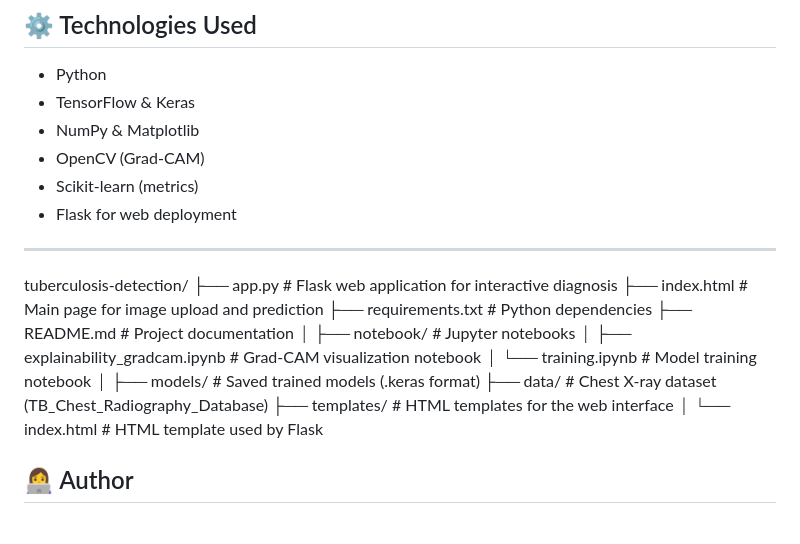
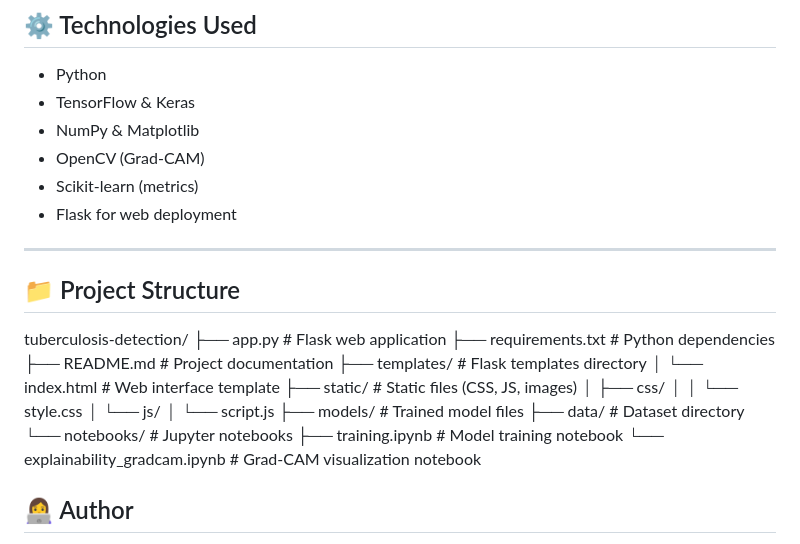
Before and after one commit to imenbenhenda/chest-xray-tuberculosis-classifier, a Markdown page: README.md, the part around the change. GitHub-like rendering.

```diff
--- a/README.md
+++ b/README.md
@@ -81,22 +81,23 @@ To interpret the model's decisions, Grad-CAM heatmaps are generated for validati
 - Flask for web deployment
 
 ---
-
+## 📁 Project Structure
 tuberculosis-detection/
-├── app.py                          # Flask web application for interactive diagnosis
-├── index.html                      # Main page for image upload and prediction
-├── requirements.txt                # Python dependencies
-├── README.md                       # Project documentation
-│
-├── notebook/                       # Jupyter notebooks
-│   ├── explainability_gradcam.ipynb  # Grad-CAM visualization notebook
-│   └── training.ipynb                # Model training notebook
-│
-├── models/                         # Saved trained models (.keras format)
-├── data/                           # Chest X-ray dataset (TB_Chest_Radiography_Database)
-├── templates/                      # HTML templates for the web interface
-│   └── index.html                  # HTML template used by Flask
-
+├── app.py                 # Flask web application
+├── requirements.txt       # Python dependencies
+├── README.md             # Project documentation
+├── templates/            # Flask templates directory
+│   └── index.html        # Web interface template
+├── static/               # Static files (CSS, JS, images)
+│   ├── css/
+│   │   └── style.css
+│   └── js/
+│       └── script.js
+├── models/               # Trained model files
+├── data/                 # Dataset directory
+└── notebooks/            # Jupyter notebooks
+    ├── training.ipynb              # Model training notebook
+    └── explainability_gradcam.ipynb # Grad-CAM visualization notebook
 
 ## 👩‍💻 Author
 **Imen Ben Henda**
```
